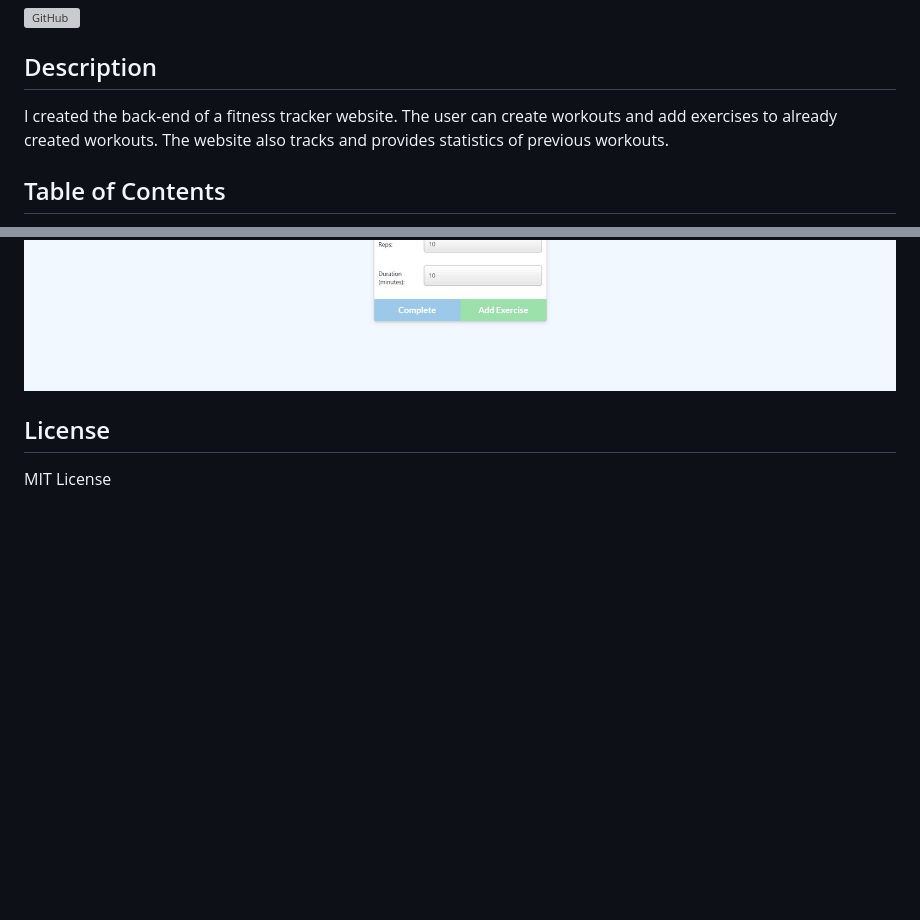
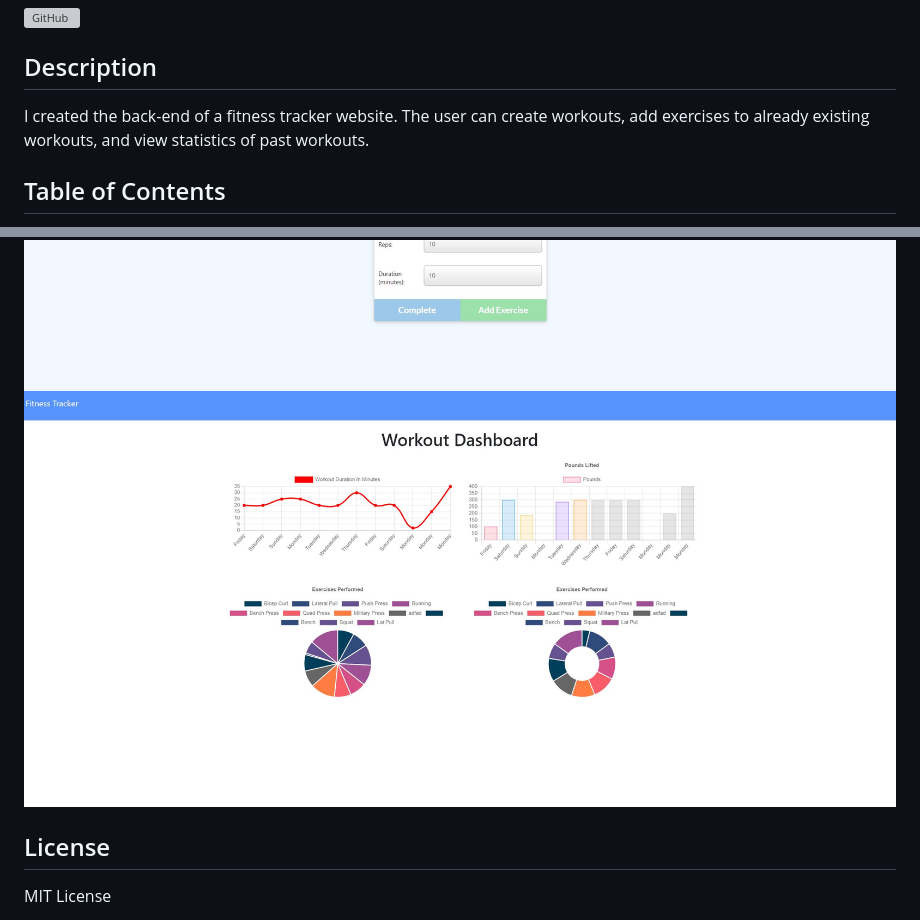
Before and after one commit to MikeColetta/Fitness-Tracker, a Markdown page: README.md, 2 parts joined by grey strips. Drawn GitHub-style; pictures changed too: public/images/Screenshot3.JPG (added); blank space fills up the shorter version; grey boxes are pictures that could not be loaded.

```diff
--- a/README.md
+++ b/README.md
@@ -4,7 +4,7 @@
 
 ## Description
 
-I created the back-end of a fitness tracker website. The user can create workouts and add exercises to already created workouts. The website also tracks and provides statistics of previous workouts.
+I created the back-end of a fitness tracker website. The user can create workouts, add exercises to already existing workouts, and view statistics of past workouts.
 
 ## Table of Contents
 1. [Installation](#installation)
@@ -21,6 +21,8 @@ I created the back-end of a fitness tracker website. The user can create workout
 
 ![Screenshot1](./public/images/Screenshot1.JPG)
 ![Screenshot2](./public/images/Screenshot2.JPG)
+![Screenshot3](./public/images/Screenshot3.JPG)
+
 
 
 ## License
```
